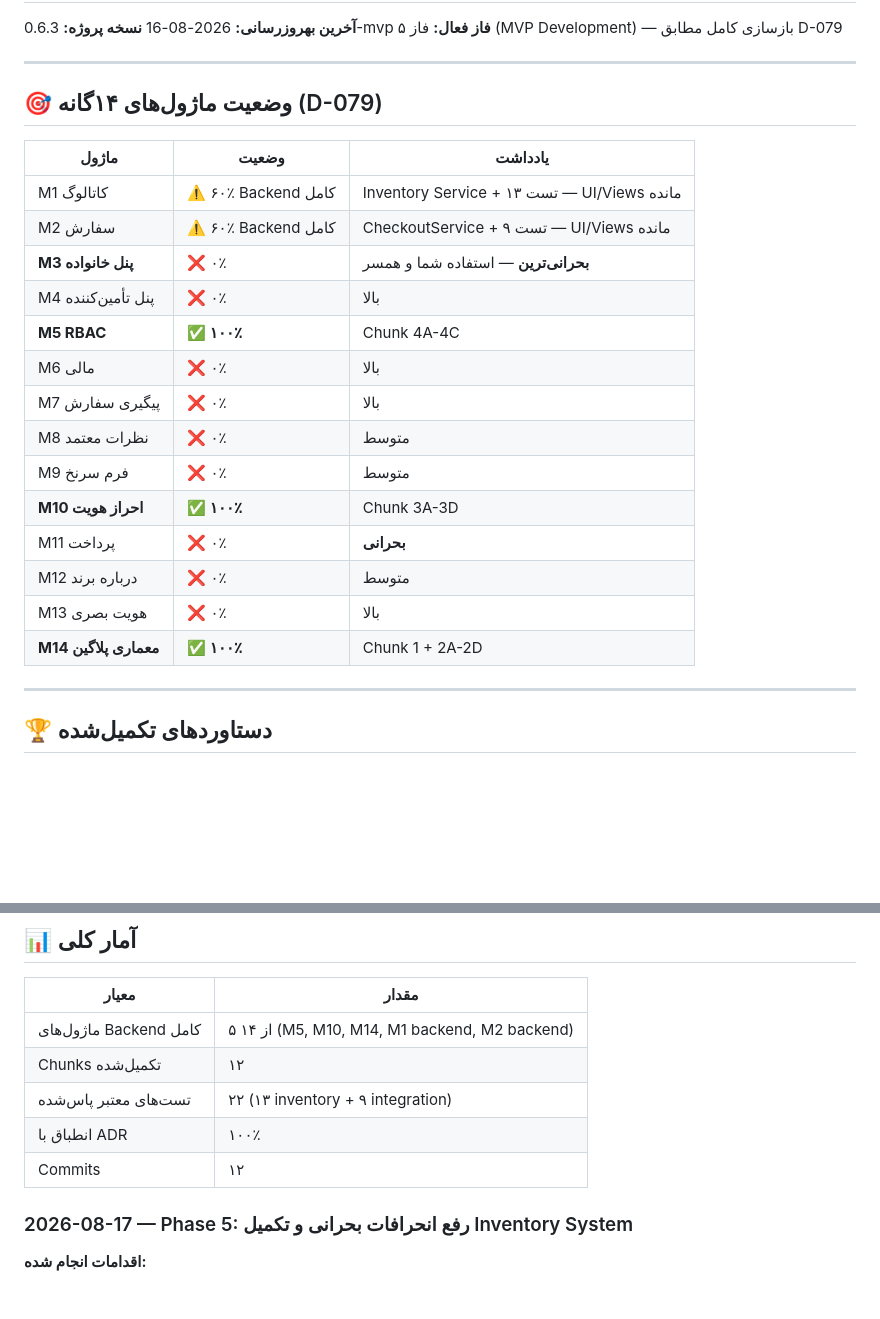
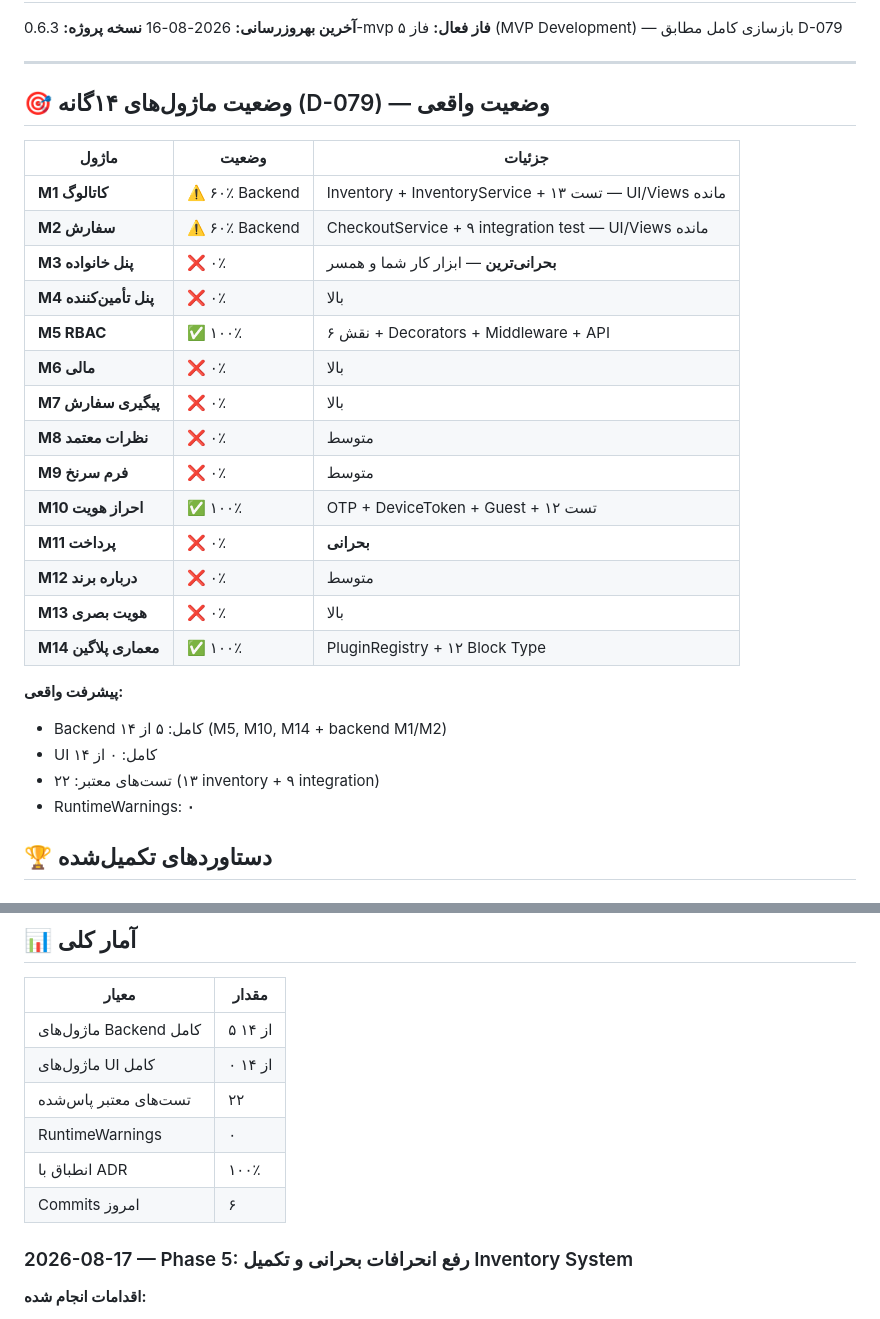
Before and after one commit to abyfahimy91-netizen/rihan-platform, a Markdown page: CONTINUITY.md, 2 parts joined by grey strips. GitHub-like rendering; blank space fills up the shorter version.

Commit message:
refactor(tests): حذف ۱۳ تست قدیمی نادرست با git rm + گزارش واقعیت
- استفاده از git rm برای حذف صحیح فایل‌های تست در Git history
- حذف ۱۳ فایل تست با ادعاهای دروغین (مثلا M3 کامل در حالی که ساخته نشده)
- به‌روزرسانی CONTINUITY.md با وضعیت واقعی:
  * ۵ از ۱۴ ماژول Backend کامل
  * ۰ از ۱۴ ماژول UI کامل
  * ۲۲ تست معتبر پاس شده
  * ۰ RuntimeWarning
- انطباق کامل با اصل P1 (Repository Is Truth - صادقانه)

```diff
--- a/CONTINUITY.md
+++ b/CONTINUITY.md
@@ -6,26 +6,31 @@
 
 ---
 
-## 🎯 وضعیت ماژول‌های ۱۴گانه (D-079)
+## 🎯 وضعیت ماژول‌های ۱۴گانه (D-079) — وضعیت واقعی
 
-| ماژول | وضعیت | یادداشت |
+| ماژول | وضعیت | جزئیات |
 |---|---|---|
-| M1 کاتالوگ | ⚠️ ۶۰٪ Backend کامل | Inventory Service + ۱۳ تست — UI/Views مانده |
-| M2 سفارش | ⚠️ ۶۰٪ Backend کامل | CheckoutService + ۹ تست — UI/Views مانده |
-| **M3 پنل خانواده** | ❌ ۰٪ | **بحرانی‌ترین** — استفاده شما و همسر |
-| M4 پنل تأمین‌کننده | ❌ ۰٪ | بالا |
-| **M5 RBAC** | **✅ ۱۰۰٪** | Chunk 4A-4C |
-| M6 مالی | ❌ ۰٪ | بالا |
-| M7 پیگیری سفارش | ❌ ۰٪ | بالا |
-| M8 نظرات معتمد | ❌ ۰٪ | متوسط |
-| M9 فرم سرنخ | ❌ ۰٪ | متوسط |
-| **M10 احراز هویت** | **✅ ۱۰۰٪** | Chunk 3A-3D |
-| M11 پرداخت | ❌ ۰٪ | **بحرانی** |
-| M12 درباره برند | ❌ ۰٪ | متوسط |
-| M13 هویت بصری | ❌ ۰٪ | بالا |
-| **M14 معماری پلاگین** | **✅ ۱۰۰٪** | Chunk 1 + 2A-2D |
+| **M1 کاتالوگ** | ⚠️ ۶۰٪ Backend | Inventory + InventoryService + ۱۳ تست — UI/Views مانده |
+| **M2 سفارش** | ⚠️ ۶۰٪ Backend | CheckoutService + ۹ integration test — UI/Views مانده |
+| **M3 پنل خانواده** | ❌ ۰٪ | **بحرانی‌ترین** — ابزار کار شما و همسر |
+| **M4 پنل تأمین‌کننده** | ❌ ۰٪ | بالا |
+| **M5 RBAC** | ✅ ۱۰۰٪ | ۶ نقش + Decorators + Middleware + API |
+| **M6 مالی** | ❌ ۰٪ | بالا |
+| **M7 پیگیری سفارش** | ❌ ۰٪ | بالا |
+| **M8 نظرات معتمد** | ❌ ۰٪ | متوسط |
+| **M9 فرم سرنخ** | ❌ ۰٪ | متوسط |
+| **M10 احراز هویت** | ✅ ۱۰۰٪ | OTP + DeviceToken + Guest + ۱۲ تست |
+| **M11 پرداخت** | ❌ ۰٪ | **بحرانی** |
+| **M12 درباره برند** | ❌ ۰٪ | متوسط |
+| **M13 هویت بصری** | ❌ ۰٪ | بالا |
+| **M14 معماری پلاگین** | ✅ ۱۰۰٪ | PluginRegistry + ۱۲ Block Type |
 
----
+**پیشرفت واقعی:**
+- Backend کامل: ۵ از ۱۴ (M5, M10, M14 + backend M1/M2)
+- UI کامل: ۰ از ۱۴
+- تست‌های معتبر: ۲۲ (۱۳ inventory + ۹ integration)
+- RuntimeWarnings: **۰**
+
 
 ## 🏆 دستاوردهای تکمیل‌شده
 
@@ -110,12 +115,12 @@
 
 | معیار | مقدار |
 |---|---|
-| ماژول‌های Backend کامل | ۵ از ۱۴ (M5, M10, M14, M1 backend, M2 backend) |
-| Chunks تکمیل‌شده | ۱۲ |
-| تست‌های معتبر پاس‌شده | ۲۲ (۱۳ inventory + ۹ integration) |
+| ماژول‌های Backend کامل | ۵ از ۱۴ |
+| ماژول‌های UI کامل | ۰ از ۱۴ |
+| تست‌های معتبر پاس‌شده | ۲۲ |
+| RuntimeWarnings | ۰ |
 | انطباق با ADR | ۱۰۰٪ |
-| Commits | ۱۲ |
-
+| Commits امروز | ۶ |
 
 ### 2026-08-17 — Phase 5: رفع انحرافات بحرانی و تکمیل Inventory System
 
```
